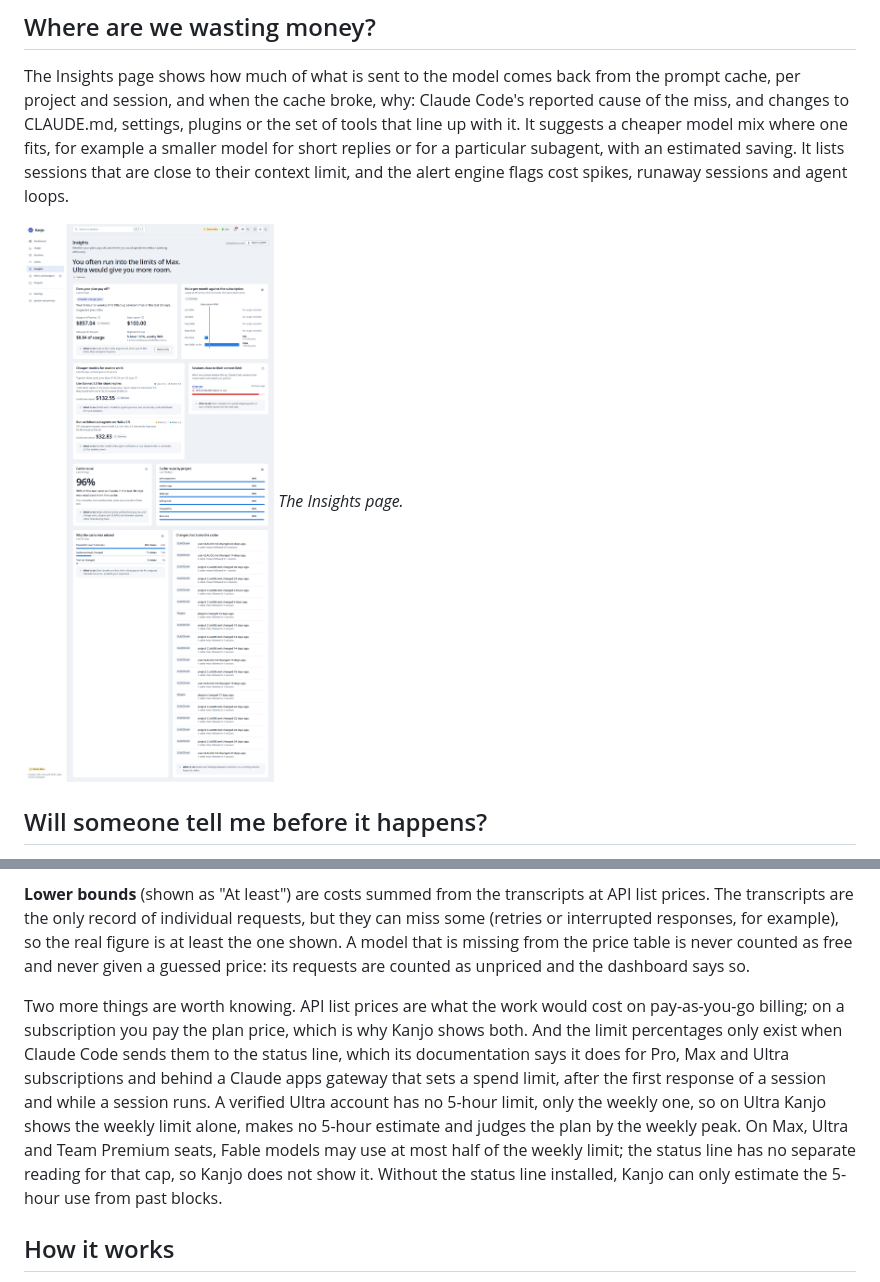
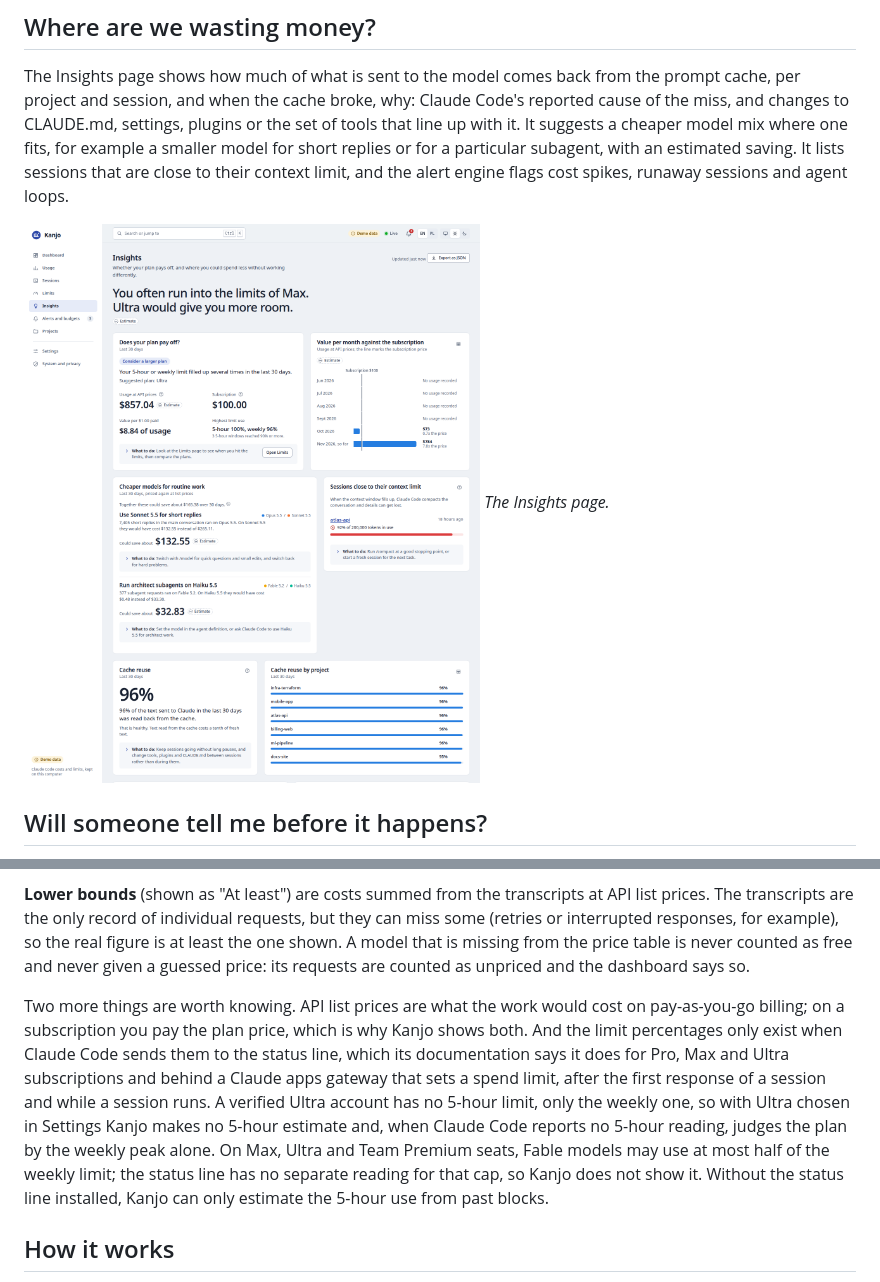
Before and after one commit to Kyotu-Technology/kanjo, a Markdown page: docs/features.md, 2 parts joined by grey strips. Drawn GitHub-style; pictures changed too: docs/screenshots/insights.png.

```diff
--- a/docs/features.md
+++ b/docs/features.md
@@ -59,7 +59,7 @@ Every figure in Kanjo carries one of three labels, in the dashboard and in the c
 
 **Lower bounds** (shown as "At least") are costs summed from the transcripts at API list prices. The transcripts are the only record of individual requests, but they can miss some (retries or interrupted responses, for example), so the real figure is at least the one shown. A model that is missing from the price table is never counted as free and never given a guessed price: its requests are counted as unpriced and the dashboard says so.
 
-Two more things are worth knowing. API list prices are what the work would cost on pay-as-you-go billing; on a subscription you pay the plan price, which is why Kanjo shows both. And the limit percentages only exist when Claude Code sends them to the status line, which its documentation says it does for Pro, Max and Ultra subscriptions and behind a Claude apps gateway that sets a spend limit, after the first response of a session and while a session runs. A verified Ultra account has no 5-hour limit, only the weekly one, so on Ultra Kanjo shows the weekly limit alone, makes no 5-hour estimate and judges the plan by the weekly peak. On Max, Ultra and Team Premium seats, Fable models may use at most half of the weekly limit; the status line has no separate reading for that cap, so Kanjo does not show it. Without the status line installed, Kanjo can only estimate the 5-hour use from past blocks.
+Two more things are worth knowing. API list prices are what the work would cost on pay-as-you-go billing; on a subscription you pay the plan price, which is why Kanjo shows both. And the limit percentages only exist when Claude Code sends them to the status line, which its documentation says it does for Pro, Max and Ultra subscriptions and behind a Claude apps gateway that sets a spend limit, after the first response of a session and while a session runs. A verified Ultra account has no 5-hour limit, only the weekly one, so with Ultra chosen in Settings Kanjo makes no 5-hour estimate and, when Claude Code reports no 5-hour reading, judges the plan by the weekly peak alone. On Max, Ultra and Team Premium seats, Fable models may use at most half of the weekly limit; the status line has no separate reading for that cap, so Kanjo does not show it. Without the status line installed, Kanjo can only estimate the 5-hour use from past blocks.
 
 ## How it works
 
```
Also changed, not shown: CHANGELOG.md (+1 -1 lines), 1 other file.
